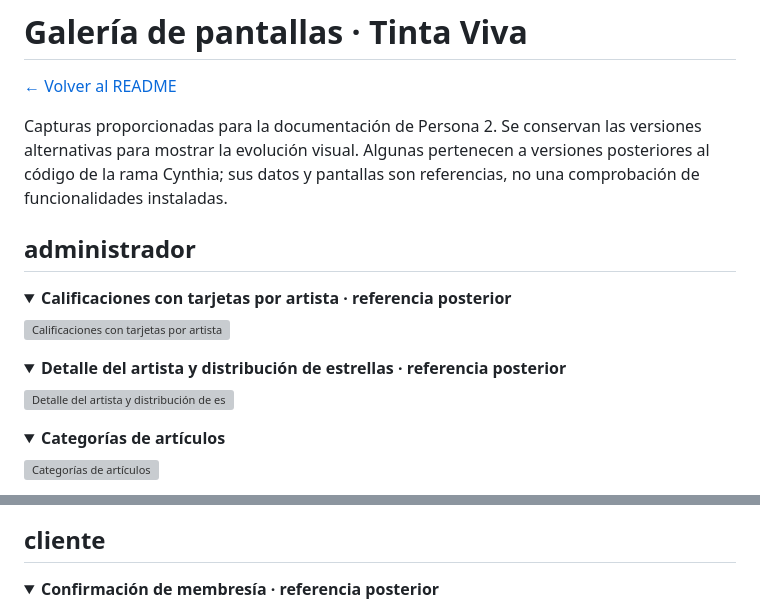
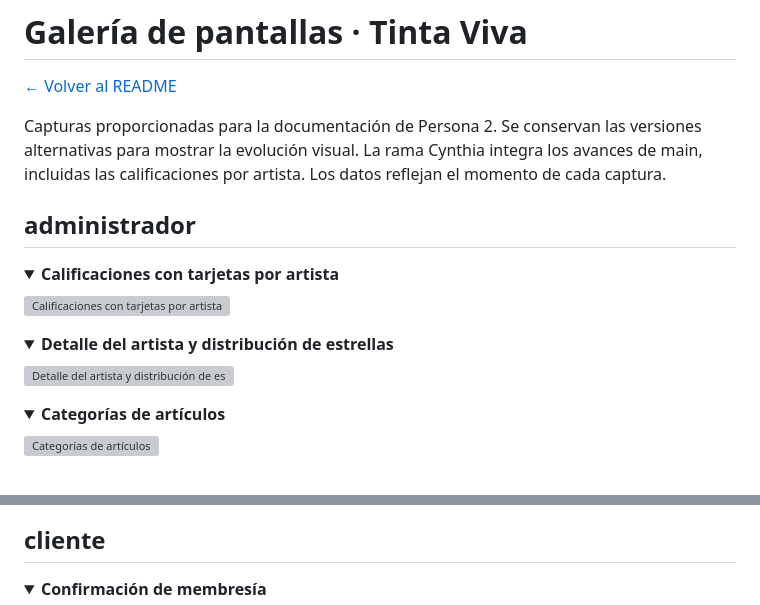
Before and after one commit to CynthiaVanessa18/Tatuaje, a Markdown page: docs/GALERIA.md, 2 parts joined by grey strips. Rendered like a GitHub page; folded sections open; grey boxes are pictures that could not be loaded.

```diff
--- a/docs/GALERIA.md
+++ b/docs/GALERIA.md
@@ -2,10 +2,10 @@
 
 [← Volver al README](../README.md)
 
-Capturas proporcionadas para la documentación de Persona 2. Se conservan las versiones alternativas para mostrar la evolución visual. Algunas pertenecen a versiones posteriores al código de la rama Cynthia; sus datos y pantallas son referencias, no una comprobación de funcionalidades instaladas.
+Capturas proporcionadas para la documentación de Persona 2. Se conservan las versiones alternativas para mostrar la evolución visual. La rama Cynthia integra los avances de main, incluidas las calificaciones por artista. Los datos reflejan el momento de cada captura.
 
 ## administrador
 
 <details>
-<summary><strong>Calificaciones con tarjetas por artista · referencia posterior</strong></summary>
+<summary><strong>Calificaciones con tarjetas por artista</strong></summary>
 
@@ -14,5 +14,5 @@ Capturas proporcionadas para la documentación de Persona 2. Se conservan las ve
 </details>
 
 <details>
-<summary><strong>Detalle del artista y distribución de estrellas · referencia posterior</strong></summary>
+<summary><strong>Detalle del artista y distribución de estrellas</strong></summary>
 
@@ -100,5 +100,5 @@ Capturas proporcionadas para la documentación de Persona 2. Se conservan las ve
 ## cliente
 
 <details>
-<summary><strong>Confirmación de membresía · referencia posterior</strong></summary>
+<summary><strong>Confirmación de membresía</strong></summary>
 
```
Also changed, not shown: other parts of docs/GALERIA.md (+3 -3 lines), README.md (+3 -3 lines).
